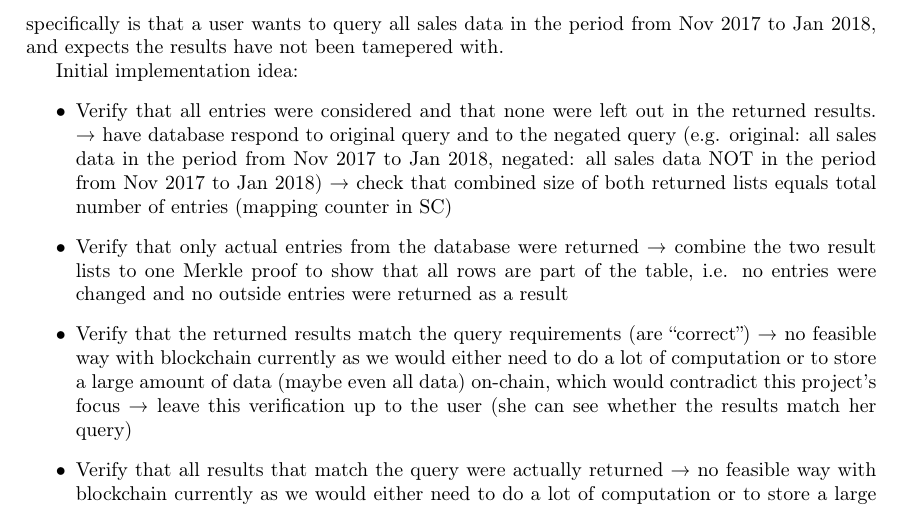
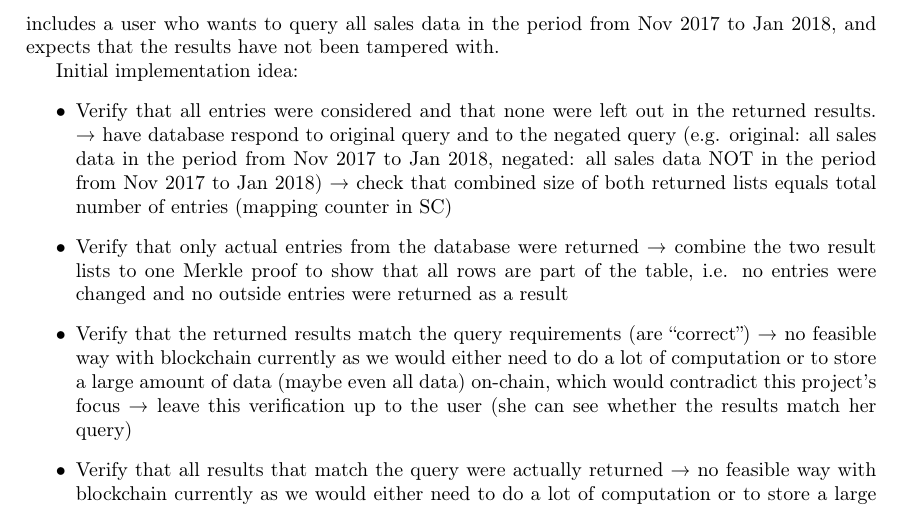
Before and after one commit to JacobEberhardt/offchainer, a LaTeX paper (documentation/main.tex, which reads documentation/sections/subsections/subsubsections/04033_use_case_financials.tex): part of page 19 of 37, cut so that both start at the same text. Compiled offline with pdfLaTeX.

Commit message:
edit few words

```diff
--- a/documentation/sections/subsections/subsubsections/04033_use_case_financials.tex
+++ b/documentation/sections/subsections/subsubsections/04033_use_case_financials.tex
@@ -76,7 +76,7 @@ We quickly realized the “red flags” this approach is producing in regards to
 
 \subparagraph{Query Completeness}
 
-Query completeness is the concept that we came up with that can better leverage the whole table verification. Furthermore, it addresses an important real-world problem. A user queries the database, however, does not want to put trust into the returned results. The blockchain can be used as an objective verifier of the query results. See section \ref{sssec: queryCompleteness} to learn more about the concept. An example on how this mechanism is applied to our use case specifically is that a user wants to query all sales data in the period from Nov 2017 to Jan 2018, and expects the results have not been tamepered with.
+Query completeness is the concept that we came up with that can better leverage the whole table verification. Furthermore, it addresses an important real-world problem. A user queries the database, however, does not want to put trust into the returned results. The blockchain can be used as an objective verifier of the query results. See section \ref{sssec: queryCompleteness} to learn more about the concept. An example on how this mechanism is applied to our use case includes a user who wants to query all sales data in the period from Nov 2017 to Jan 2018, and expects that the results have not been tampered with.
 
 
 Initial implementation idea:
```
